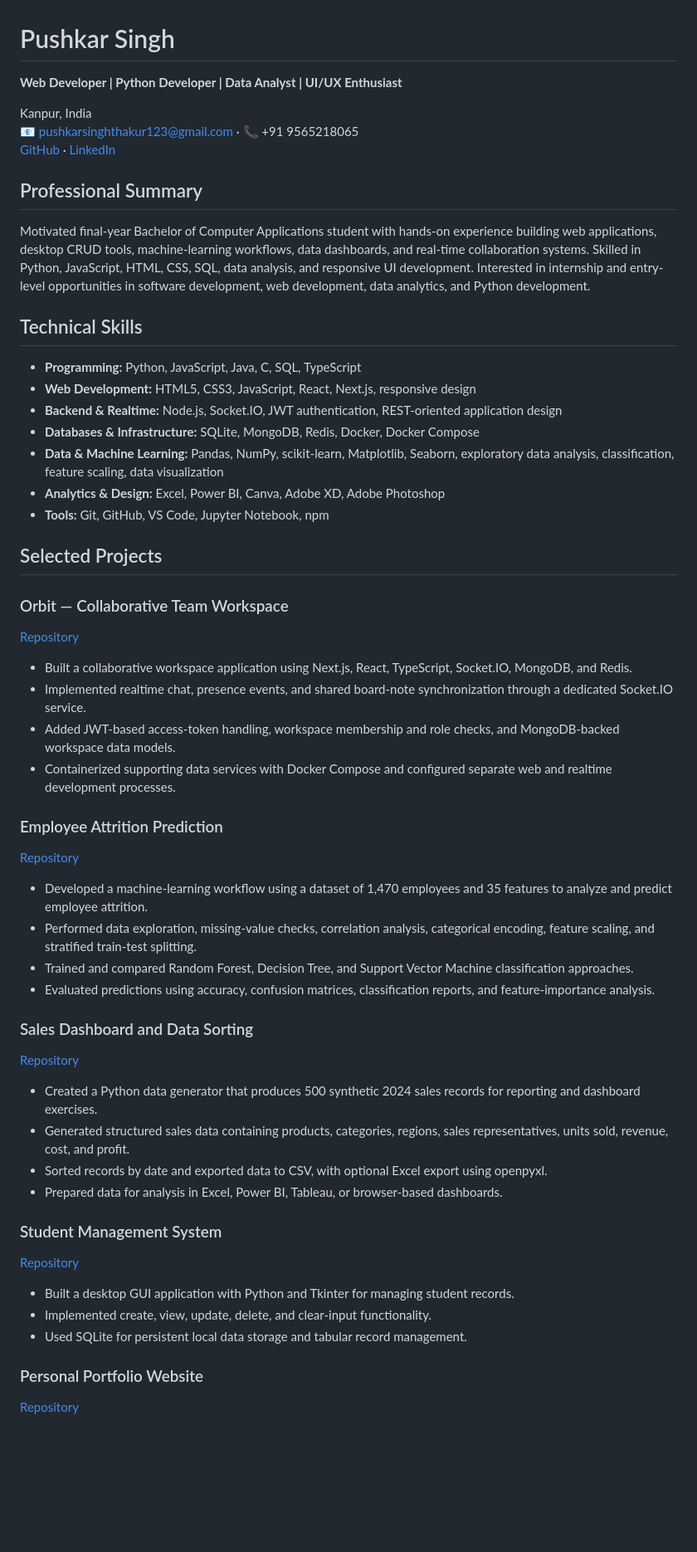
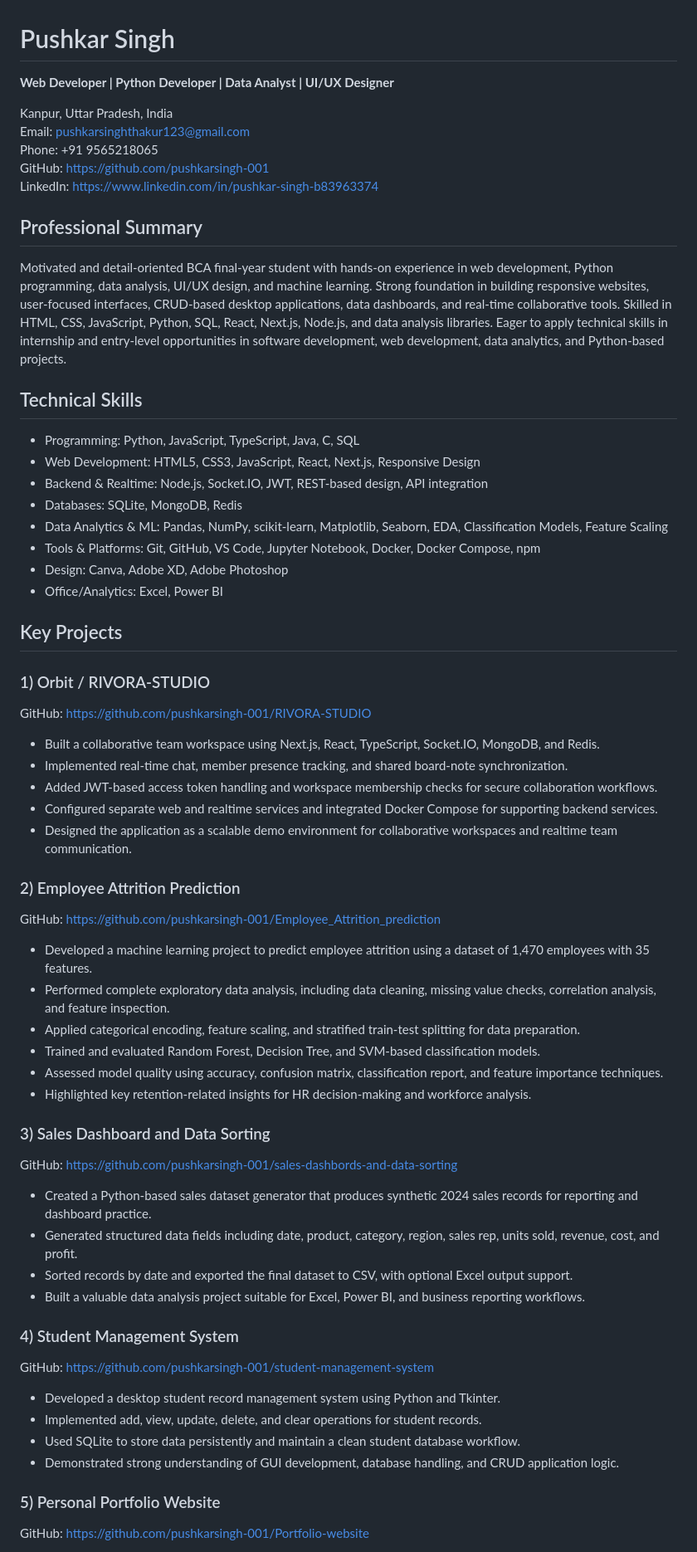
Before and after one commit to pushkarsingh-001/Portfolio-website, a Markdown page: RESUME.md, the part around one of its changes. Shown at 83% size. Rendered like a GitHub page; blank space fills up the shorter version.

Commit message:
Refresh resume with the latest project updates and repository-based details

```diff
--- a/RESUME.md
+++ b/RESUME.md
@@ -1,58 +1,65 @@
 # Pushkar Singh
 
-**Web Developer | Python Developer | Data Analyst | UI/UX Enthusiast**
+**Web Developer | Python Developer | Data Analyst | UI/UX Designer**
 
-Kanpur, India
-📧 pushkarsinghthakur123@gmail.com · 📞 +91 9565218065
-[GitHub](https://github.com/pushkarsingh-001) · [LinkedIn](https://www.linkedin.com/in/pushkar-singh-b83963374)
+Kanpur, Uttar Pradesh, India
+Email: pushkarsinghthakur123@gmail.com
+Phone: +91 9565218065
+GitHub: https://github.com/pushkarsingh-001
+LinkedIn: https://www.linkedin.com/in/pushkar-singh-b83963374
 
 ## Professional Summary
 
-Motivated final-year Bachelor of Computer Applications student with hands-on experience building web applications, desktop CRUD tools, machine-learning workflows, data dashboards, and real-time collaboration systems. Skilled in Python, JavaScript, HTML, CSS, SQL, data analysis, and responsive UI development. Interested in internship and entry-level opportunities in software development, web development, data analytics, and Python development.
+Motivated and detail-oriented BCA final-year student with hands-on experience in web development, Python programming, data analysis, UI/UX design, and machine learning. Strong foundation in building responsive websites, user-focused interfaces, CRUD-based desktop applications, data dashboards, and real-time collaborative tools. Skilled in HTML, CSS, JavaScript, Python, SQL, React, Next.js, Node.js, and data analysis libraries. Eager to apply technical skills in internship and entry-level opportunities in software development, web development, data analytics, and Python-based projects.
 
 ## Technical Skills
 
-- **Programming:** Python, JavaScript, Java, C, SQL, TypeScript
-- **Web Development:** HTML5, CSS3, JavaScript, React, Next.js, responsive design
-- **Backend & Realtime:** Node.js, Socket.IO, JWT authentication, REST-oriented application design
-- **Databases & Infrastructure:** SQLite, MongoDB, Redis, Docker, Docker Compose
-- **Data & Machine Learning:** Pandas, NumPy, scikit-learn, Matplotlib, Seaborn, exploratory data analysis, classification, feature scaling, data visualization
-- **Analytics & Design:** Excel, Power BI, Canva, Adobe XD, Adobe Photoshop
-- **Tools:** Git, GitHub, VS Code, Jupyter Notebook, npm
+- Programming: Python, JavaScript, TypeScript, Java, C, SQL
+- Web Development: HTML5, CSS3, JavaScript, React, Next.js, Responsive Design
+- Backend & Realtime: Node.js, Socket.IO, JWT, REST-based design, API integration
+- Databases: SQLite, MongoDB, Redis
+- Data Analytics & ML: Pandas, NumPy, scikit-learn, Matplotlib, Seaborn, EDA, Classification Models, Feature Scaling
+- Tools & Platforms: Git, GitHub, VS Code, Jupyter Notebook, Docker, Docker Compose, npm
+- Design: Canva, Adobe XD, Adobe Photoshop
+- Office/Analytics: Excel, Power BI
 
-## Selected Projects
+## Key Projects
 
-### Orbit — Collaborative Team Workspace
-[Repository](https://github.com/pushkarsingh-001/RIVORA-STUDIO)
+### 1) Orbit / RIVORA-STUDIO
+GitHub: https://github.com/pushkarsingh-001/RIVORA-STUDIO
 
-- Built a collaborative workspace application using Next.js, React, TypeScript, Socket.IO, MongoDB, and Redis.
-- Implemented realtime chat, presence events, and shared board-note synchronization through a dedicated Socket.IO service.
-- Added JWT-based access-token handling, workspace membership and role checks, and MongoDB-backed workspace data models.
-- Containerized supporting data services with Docker Compose and configured separate web and realtime development processes.
+- Built a collaborative team workspace using Next.js, React, TypeScript, Socket.IO, MongoDB, and Redis.
+- Implemented real-time chat, member presence tracking, and shared board-note synchronization.
+- Added JWT-based access token handling and workspace membership checks for secure collaboration workflows.
+- Configured separate web and realtime services and integrated Docker Compose for supporting backend services.
+- Designed the application as a scalable demo environment for collaborative workspaces and realtime team communication.
 
-### Employee Attrition Prediction
-[Repository](https://github.com/pushkarsingh-001/Employee_Attrition_prediction)
+### 2) Employee Attrition Prediction
+GitHub: https://github.com/pushkarsingh-001/Employee_Attrition_prediction
 
-- Developed a machine-learning workflow using a dataset of 1,470 employees and 35 features to analyze and predict employee attrition.
-- Performed data exploration, missing-value checks, correlation analysis, categorical encoding, feature scaling, and stratified train-test splitting.
-- Trained and compared Random Forest, Decision Tree, and Support Vector Machine classification approaches.
-- Evaluated predictions using accuracy, confusion matrices, classification reports, and feature-importance analysis.
+- Developed a machine learning project to predict employee attrition using a dataset of 1,470 employees with 35 features.
+- Performed complete exploratory data analysis, including data cleaning, missing value checks, correlation analysis, and feature inspection.
+- Applied categorical encoding, feature scaling, and stratified train-test splitting for data preparation.
+- Trained and evaluated Random Forest, Decision Tree, and SVM-based classification models.
+- Assessed model quality using accuracy, confusion matrix, classification report, and feature importance techniques.
+- Highlighted key retention-related insights for HR decision-making and workforce analysis.
 
-### Sales Dashboard and Data Sorting
-[Repository](https://github.com/pushkarsingh-001/sales-dashbords-and-data-sorting)
+### 3) Sales Dashboard and Data Sorting
+GitHub: https://github.com/pushkarsingh-001/sales-dashbords-and-data-sorting
 
-- Created a Python data generator that produces 500 synthetic 2024 sales records for reporting and dashboard exercises.
-- Generated structured sales data containing products, categories, regions, sales representatives, units sold, revenue, cost, and profit.
-- Sorted records by date and exported data to CSV, with optional Excel export using openpyxl.
-- Prepared data for analysis in Excel, Power BI, Tableau, or browser-based dashboards.
+- Created a Python-based sales dataset generator that produces synthetic 2024 sales records for reporting and dashboard practice.
+- Generated structured data fields including date, product, category, region, sales rep, units sold, revenue, cost, and profit.
+- Sorted records by date and exported the final dataset to CSV, with optional Excel output support.
+- Built a valuable data analysis project suitable for Excel, Power BI, and business reporting workflows.
 
-### Student Management System
-[Repository](https://github.com/pushkarsingh-001/student-management-system)
+### 4) Student Management System
+GitHub: https://github.com/pushkarsingh-001/student-management-system
 
-- Built a desktop GUI application with Python and Tkinter for managing student records.
-- Implemented create, view, update, delete, and clear-input functionality.
-- Used SQLite for persistent local data storage and tabular record management.
+- Developed a desktop student record management system using Python and Tkinter.
+- Implemented add, view, update, delete, and clear operations for student records.
+- Used SQLite to store data persistently and maintain a clean student database workflow.
+- Demonstrated strong understanding of GUI development, database handling, and CRUD application logic.
 
-### Personal Portfolio Website
-[Repository](https://github.com/pushkarsingh-001/Portfolio-website)
+### 5) Personal Portfolio Website
+GitHub: https://github.com/pushkarsingh-001/Portfolio-website
 
```
Also changed, not shown: other parts of RESUME.md (+29 -12 lines).
